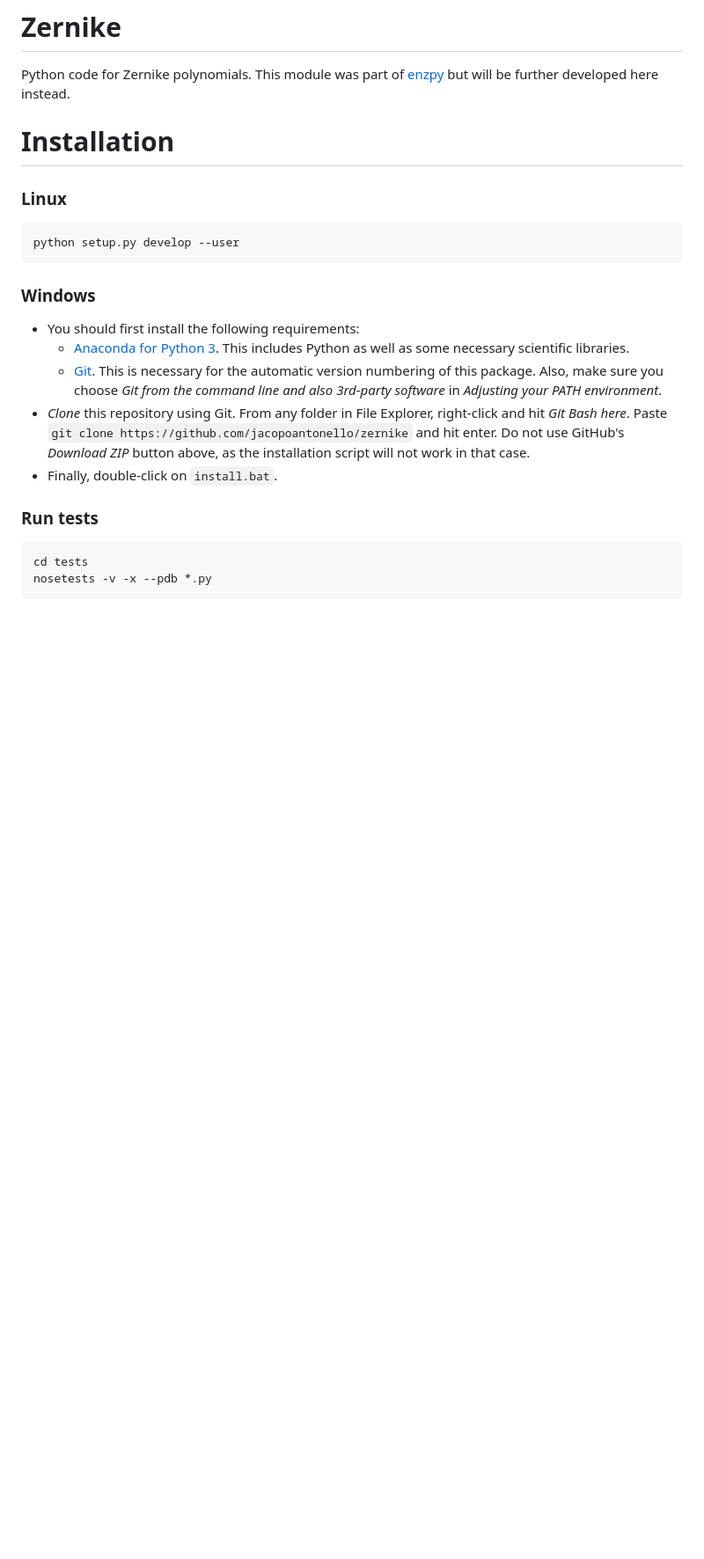
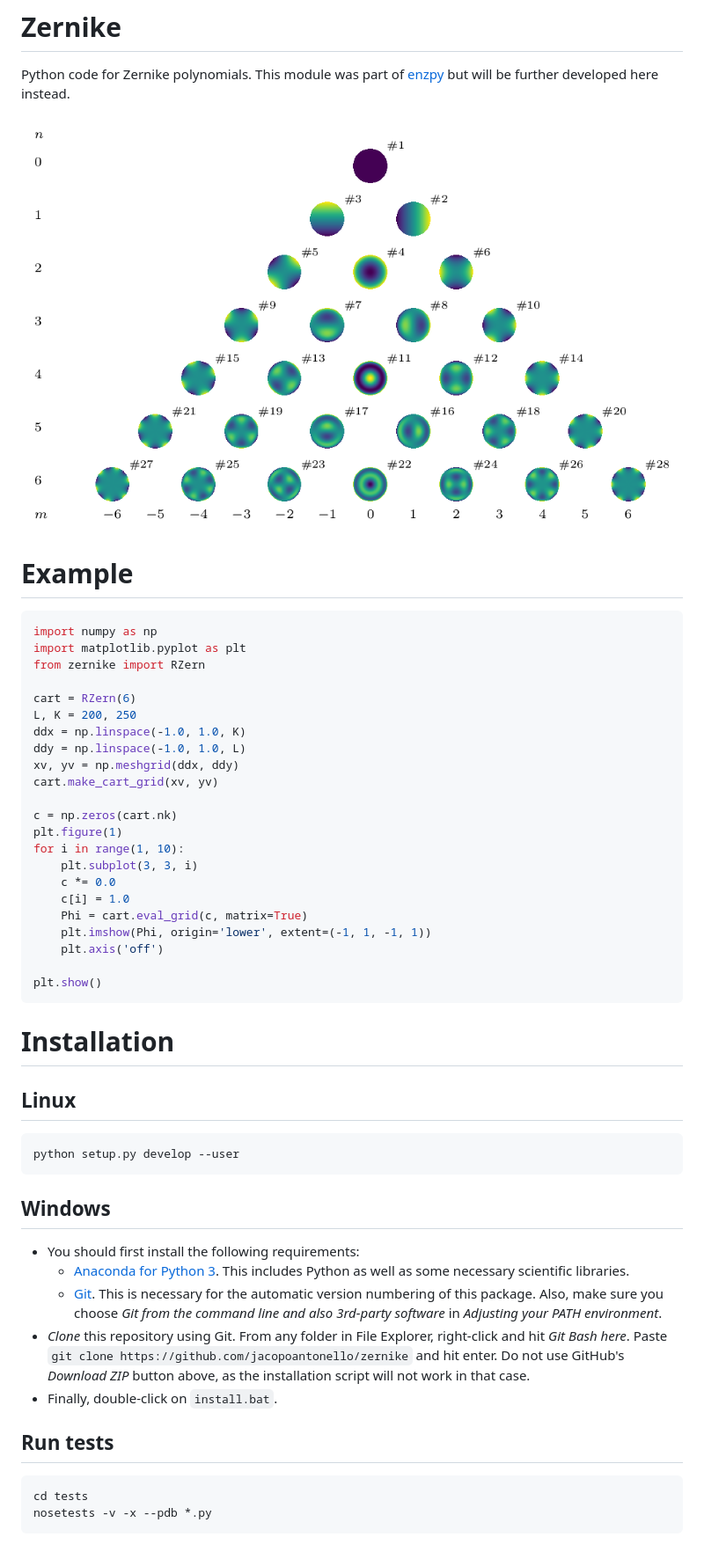
Before and after one commit to jacopoantonello/zernike, a Markdown page: README.md, the part around the change. Shown at 88% size. Drawn GitHub-style; pictures changed too: media/table.png (added); blank space fills up the shorter version.

Commit message:
Improve README

````diff
--- a/README.md
+++ b/README.md
@@ -4,15 +4,44 @@ Python code for Zernike polynomials. This module was part of
 [enzpy](https://github.com/jacopoantonello/enzpy) but will be further developed
 here instead.
 
+![](./media/table.png)
+
+# Example
+
+```python
+import numpy as np
+import matplotlib.pyplot as plt
+from zernike import RZern
+
+cart = RZern(6)
+L, K = 200, 250
+ddx = np.linspace(-1.0, 1.0, K)
+ddy = np.linspace(-1.0, 1.0, L)
+xv, yv = np.meshgrid(ddx, ddy)
+cart.make_cart_grid(xv, yv)
+
+c = np.zeros(cart.nk)
+plt.figure(1)
+for i in range(1, 10):
+    plt.subplot(3, 3, i)
+    c *= 0.0
+    c[i] = 1.0
+    Phi = cart.eval_grid(c, matrix=True)
+    plt.imshow(Phi, origin='lower', extent=(-1, 1, -1, 1))
+    plt.axis('off')
+
+plt.show()
+```
+
 # Installation
 
-### Linux
+## Linux
 
 ```bash
 python setup.py develop --user
 ```
 
-### Windows
+## Windows
 
 - You should first install the following requirements:
     - [Anaconda for Python 3](https://www.anaconda.com/download). This includes
@@ -28,7 +57,7 @@ python setup.py develop --user
   work in that case.
 - Finally, double-click on `install.bat`.
 
-### Run tests
+## Run tests
 
 ```bash
 cd tests
````
Also changed, not shown: 1 other file.
